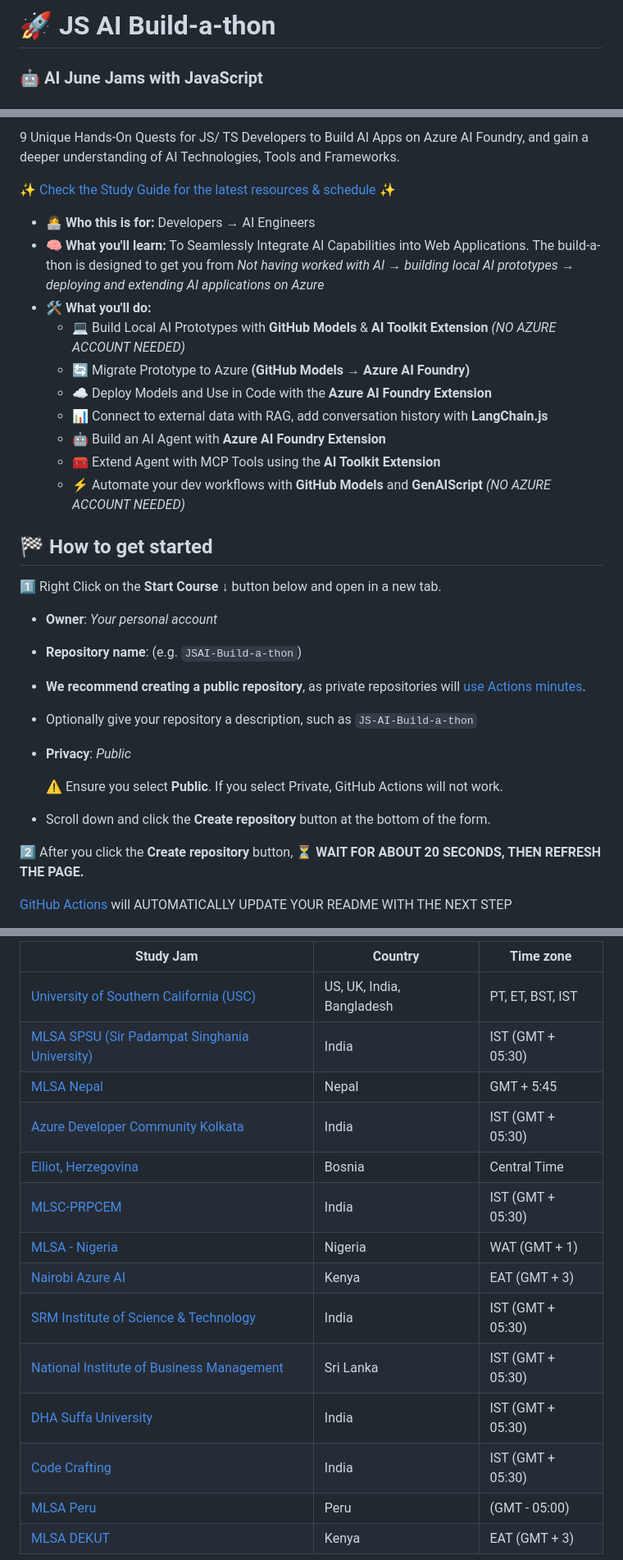
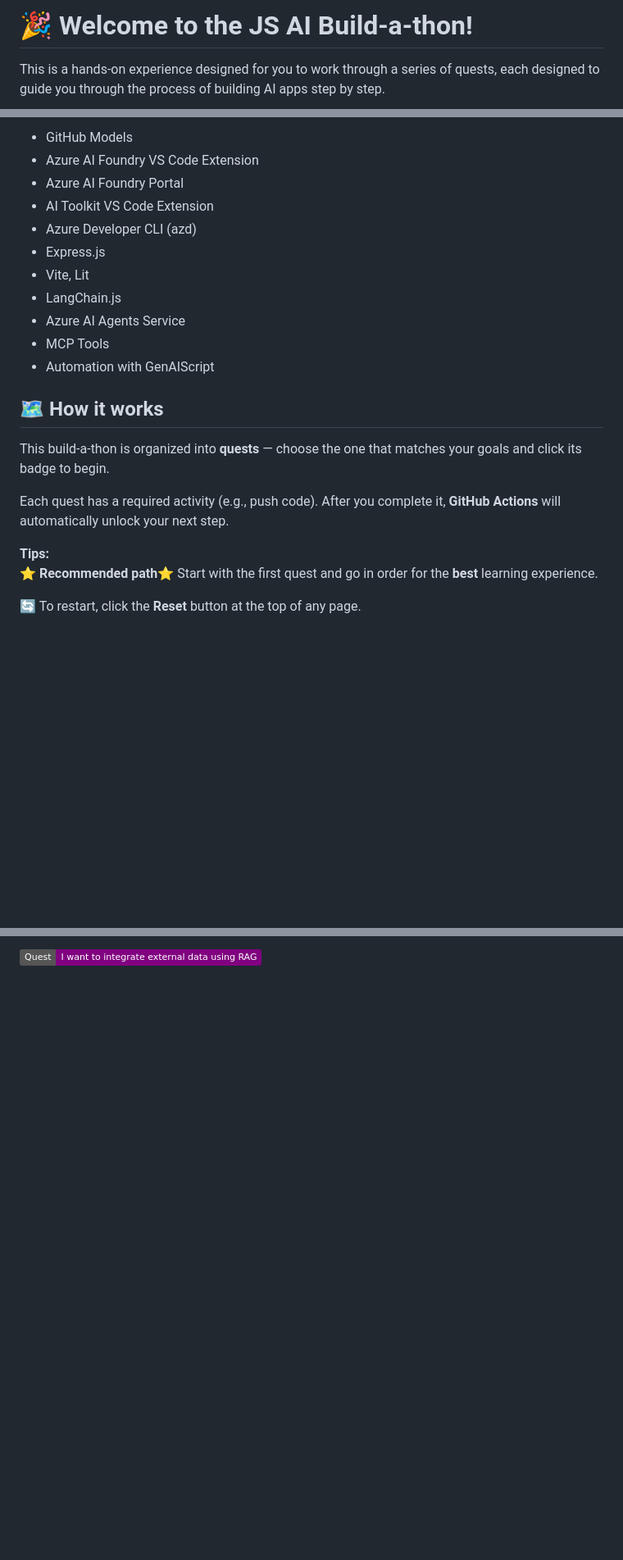
Before and after one commit to mesh-dell/jsbuildathon, a Markdown page: README.md, 3 parts joined by grey strips. Shown at 82% size. Rendered like a GitHub page; badges without logos; blank space fills up the shorter version.

Commit message:
Initialize README with personalized step 0 instructions

```diff
--- a/README.md
+++ b/README.md
@@ -2,5 +2,5 @@
 
-# 🚀 JS AI Build-a-thon
+# 🎉 Welcome to the JS AI Build-a-thon!
 
-### 🤖 AI June Jams with JavaScript
+This is a hands-on experience designed for you to work through a series of quests, each designed to guide you through the process of building AI apps step by step.
 
@@ -8,36 +8,25 @@
 
-9 Unique Hands-On Quests for JS/ TS Developers to Build AI Apps on Azure AI Foundry, and gain a deeper understanding of AI Technologies, Tools and Frameworks.
+- GitHub Models
+- Azure AI Foundry VS Code Extension
+- Azure AI Foundry Portal
+- AI Toolkit VS Code Extension
+- Azure Developer CLI (azd)
+- Express.js
+- Vite, Lit
+- LangChain.js
+- Azure AI Agents Service
+- MCP Tools
+- Automation with GenAIScript
 
-✨ [Check the Study Guide for the latest resources & schedule](https://aka.ms/JSAIStudyGuide) ✨
+## 🗺️ How it works
 
-</header>
+This build-a-thon is organized into **quests** — choose the one that matches your goals and click its badge to begin.
 
-- **👩‍💻 Who this is for:** Developers &#8594; AI Engineers
-- **🧠 What you'll learn:** To Seamlessly Integrate AI Capabilities into Web Applications. The build-a-thon is designed to get you from _Not having worked with AI_ &#8594; _building local AI prototypes_ &#8594; _deploying and extending AI applications on Azure_
-- **🛠️ What you'll do:**
-   - 💻 Build Local AI Prototypes with **GitHub Models** & **AI Toolkit Extension** _(NO AZURE ACCOUNT NEEDED)_
-   - 🔄 Migrate Prototype to Azure **(GitHub Models &#8594; Azure AI Foundry)**
-   - ☁️ Deploy Models and Use in Code with the **Azure AI Foundry Extension**
-   - 📊 Connect to external data with RAG, add conversation history with **LangChain.js**
-   - 🤖 Build an AI Agent with **Azure AI Foundry Extension**
-   - 🧰 Extend Agent with MCP Tools using the **AI Toolkit Extension**
-   - ⚡ Automate your dev workflows with **GitHub Models** and **GenAIScript** _(NO AZURE ACCOUNT NEEDED)_
+Each quest has a required activity (e.g., push code). After you complete it, **GitHub Actions** will automatically unlock your next step.
 
-## 🏁 How to get started
+**Tips:**
+⭐ **Recommended path**⭐ Start with the first quest and go in order for the **best** learning experience.
 
-1️⃣ Right Click on the **Start Course** &#8595; button below and open in a new tab.
-
-   - **Owner**: _Your personal account_
-   - **Repository name**: (e.g. `JSAI-Build-a-thon`)
-   - **We recommend creating a public repository**, as private repositories will [use Actions minutes](https://docs.github.com/en/billing/managing-billing-for-github-actions/about-billing-for-github-actions).
-   - Optionally give your repository a description, such as `JS-AI-Build-a-thon`
-   - **Privacy**: _Public_
-
-      ⚠️ Ensure you select **Public**. If you select Private, GitHub Actions will not work.
-   - Scroll down and click the **Create repository** button at the bottom of the form.
-
-2️⃣ After you click the **Create repository** button, ⏳ **WAIT FOR ABOUT 20 SECONDS, THEN REFRESH THE PAGE.**
-
- [GitHub Actions](https://docs.github.com/actions) will AUTOMATICALLY UPDATE YOUR README WITH THE NEXT STEP
+🔄 To restart, click the **Reset** button at the top of any page.
 
 
@@ -54,18 +42,3 @@ To find an _In-Person_ or _Virtual_ Study Jam and Connect with other developers,
 
-|Study Jam|Country|Time zone|
-|---|---|---|
-|[University of Southern California (USC)](https://bit.ly/js-ai-buildathon)|US, UK, India, Bangladesh|PT, ET, BST, IST|
-|[MLSA SPSU (Sir Padampat Singhania University)](https://forms.cloud.microsoft/r/fNFAuELdk4)|India|IST (GMT + 05:30)|
-|[MLSA Nepal](https://forms.cloud.microsoft/r/ANcMqGKrrv)|Nepal|GMT + 5:45|
-|[Azure Developer Community Kolkata](https://forms.cloud.microsoft/r/tZLHWTk3Cm )|India|IST (GMT + 05:30)|
-|[Elliot, Herzegovina](https://forms.office.com/r/MGJ6StHWa4?origin=lprLink)|Bosnia|Central Time|
-|[MLSC-PRPCEM](https://globalai.community/chapters/amravati/events/js-ai-build-a-thon/)|India|IST (GMT + 05:30)|
-|[MLSA - Nigeria](https://forms.cloud.microsoft/r/eHYGdD2gBr)|Nigeria|WAT (GMT + 1)|
-|[Nairobi Azure AI](https://forms.office.com/r/3DK5Z7gqU3)|Kenya|EAT (GMT + 3)|
-|[SRM Institute of Science & Technology](https://forms.office.com/r/VQ4f1TXdCv)|India |IST (GMT + 05:30)|
-|[National Institute of Business Management](https://shorturl.at/UN509)|Sri Lanka|IST (GMT + 05:30)|
-|[DHA Suffa University](https://forms.cloud.microsoft/r/7r1ddkxyfH)|India |IST (GMT + 05:30)|
-|[Code Crafting](https://forms.office.com/pages/responsepage.aspx?id=oBzDhDusrk6tEVGdgCM-b034xDCHMYNAl2nq0Nl42JZUMVFaQTJFSEpIT0xYVTc0QUoxWjEyMExNVi4u&route=shorturl)|India|IST (GMT + 05:30)|
-|[MLSA Peru](https://forms.office.com/pages/responsepage.aspx?id=oBzDhDusrk6tEVGdgCM-b034xDCHMYNAl2nq0Nl42JZUMVFaQTJFSEpIT0xYVTc0QUoxWjEyMExNVi4u&route=shorturl)|Peru |(GMT - 05:00)|
-|[MLSA DEKUT](https://forms.office.com/r/YLWiQrGisf)|Kenya |EAT (GMT + 3)|
+[![Static Badge](https://img.shields.io/badge/Quest-I_want_to_integrate_external_data_using_RAG-purple)](../../issues/new?title=Quest:+I+want+to+create+my+first+AI+app+with+RAG&labels=quest&body=%F0%9F%93%9A+I%27m+diving+into+RAG+and+building+my+first+retrieval-augmented+AI+app%21+Let%27s+do+this%21%0A%0A**Please+wait+about+15+seconds.+This+issue+will+automatically+close+and+the+README+will+update+with+your+next+instructions.**)
 
```
Also changed, not shown: other parts of README.md (+16 -10 lines).
